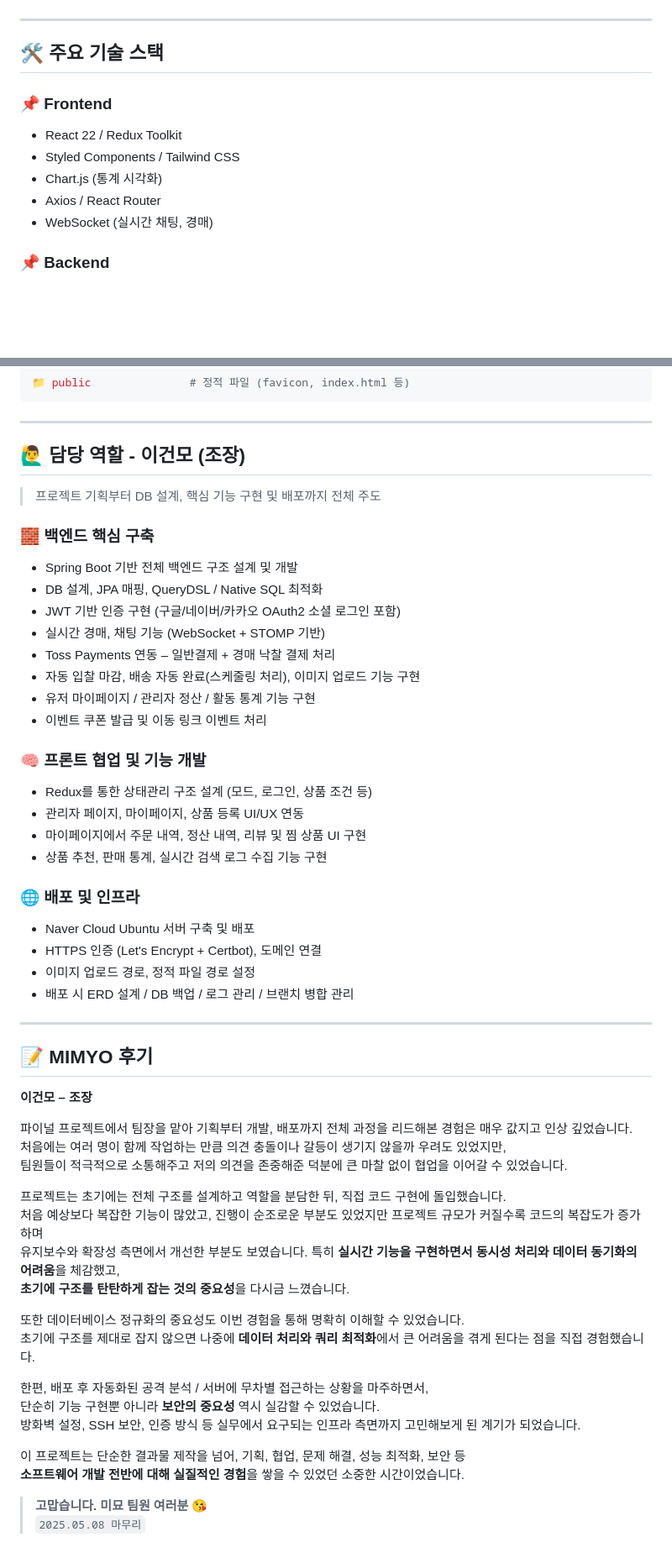
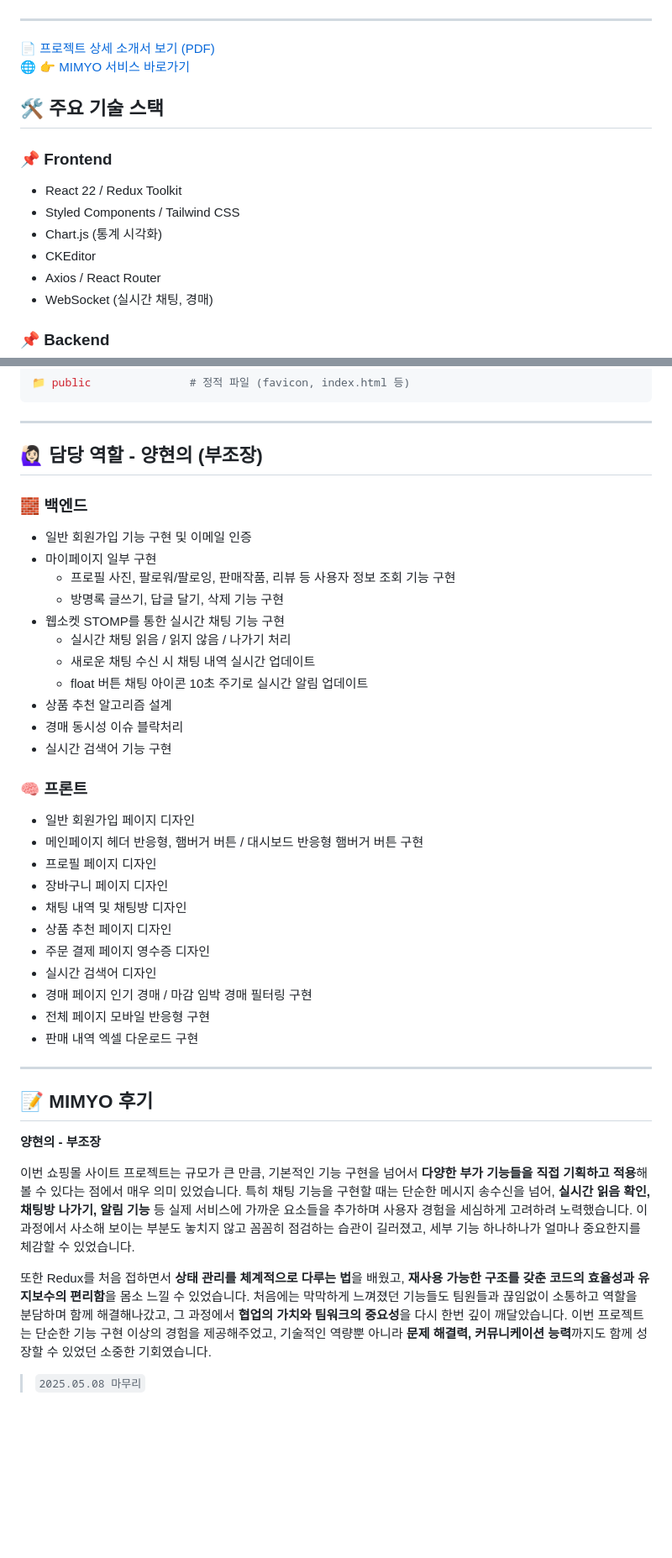
Before and after one commit to drumtiger/MIMYO, a Markdown page: README.md, 2 parts joined by grey strips. Shown at 84% size. Drawn GitHub-style; blank space fills up the shorter version.

````diff
--- a/README.md
+++ b/README.md
@@ -6,12 +6,16 @@
 
 ---
 
+📄 [프로젝트 상세 소개서 보기 (PDF)](https://drive.google.com/file/d/1ZVTpuval2WbT_x1n-3tOS7dhkpnCJQ8C/view?usp=drive_link)
+🌐 [👉 MIMYO 서비스 바로가기](https://mimyo.my)
+
 ## 🛠️ 주요 기술 스택
 
 ### 📌 Frontend
 - React 22 / Redux Toolkit
 - Styled Components / Tailwind CSS
 - Chart.js (통계 시각화)
+- CKEditor
 - Axios / React Router
 - WebSocket (실시간 채팅, 경매)
 
@@ -129,56 +133,52 @@
 ```
 ---
 
-## 🙋‍♂️ 담당 역할 - 이건모 (조장)
+## 🙋🏻‍♀️ 담당 역할 - 양현의 (부조장)
 
-> 프로젝트 기획부터 DB 설계, 핵심 기능 구현 및 배포까지 전체 주도
+### 🧱 백엔드
+- 일반 회원가입 기능 구현 및 이메일 인증
+- 마이페이지 일부 구현
+  - 프로필 사진, 팔로워/팔로잉, 판매작품, 리뷰 등 사용자 정보 조회 기능 구현
+  - 방명록 글쓰기, 답글 달기, 삭제 기능 구현
+- 웹소켓 STOMP를 통한 실시간 채팅 기능 구현
+  - 실시간 채팅 읽음 / 읽지 않음 / 나가기 처리
+  - 새로운 채팅 수신 시 채팅 내역 실시간 업데이트
+  - float 버튼 채팅 아이콘 10초 주기로 실시간 알림 업데이트
+- 상품 추천 알고리즘 설계
+- 경매 동시성 이슈 블락처리
+- 실시간 검색어 기능 구현
 
-### 🧱 백엔드 핵심 구축
-- Spring Boot 기반 전체 백엔드 구조 설계 및 개발
-- DB 설계, JPA 매핑, QueryDSL / Native SQL 최적화
-- JWT 기반 인증 구현 (구글/네이버/카카오 OAuth2 소셜 로그인 포함)
-- 실시간 경매, 채팅 기능 (WebSocket + STOMP 기반)
-- Toss Payments 연동 – 일반결제 + 경매 낙찰 결제 처리
-- 자동 입찰 마감, 배송 자동 완료(스케줄링 처리), 이미지 업로드 기능 구현
-- 유저 마이페이지 / 관리자 정산 / 활동 통계 기능 구현
-- 이벤트 쿠폰 발급 및 이동 링크 이벤트 처리
-
-### 🧠 프론트 협업 및 기능 개발
-- Redux를 통한 상태관리 구조 설계 (모드, 로그인, 상품 조건 등)
-- 관리자 페이지, 마이페이지, 상품 등록 UI/UX 연동
-- 마이페이지에서 주문 내역, 정산 내역, 리뷰 및 찜 상품 UI 구현
-- 상품 추천, 판매 통계, 실시간 검색 로그 수집 기능 구현
-
-### 🌐 배포 및 인프라
-- Naver Cloud Ubuntu 서버 구축 및 배포
-- HTTPS 인증 (Let's Encrypt + Certbot), 도메인 연결
-- 이미지 업로드 경로, 정적 파일 경로 설정
-- 배포 시 ERD 설계 / DB 백업 / 로그 관리 / 브랜치 병합 관리
+### 🧠 프론트
+- 일반 회원가입 페이지 디자인
+- 메인페이지 헤더 반응형, 햄버거 버튼 / 대시보드 반응형 햄버거 버튼 구현
+- 프로필 페이지 디자인
+- 장바구니 페이지 디자인
+- 채팅 내역 및 채팅방 디자인
+- 상품 추천 페이지 디자인
+- 주문 결제 페이지 영수증 디자인
+- 실시간 검색어 디자인
+- 경매 페이지 인기 경매 / 마감 임박 경매 필터링 구현
+- 전체 페이지 모바일 반응형 구현
+- 판매 내역 엑셀 다운로드 구현
 
 ---
 
 ## 📝 MIMYO 후기
 
-**이건모 – 조장**
+**양현의 - 부조장**
 
-파이널 프로젝트에서 팀장을 맡아 기획부터 개발, 배포까지 전체 과정을 리드해본 경험은 매우 값지고 인상 깊었습니다.
-처음에는 여러 명이 함께 작업하는 만큼 의견 충돌이나 갈등이 생기지 않을까 우려도 있었지만,
-팀원들이 적극적으로 소통해주고 저의 의견을 존중해준 덕분에 큰 마찰 없이 협업을 이어갈 수 있었습니다.
+이번 쇼핑몰 사이트 프로젝트는 규모가 큰 만큼, 기본적인 기능 구현을 넘어서
+**다양한 부가 기능들을 직접 기획하고 적용**해볼 수 있다는 점에서 매우 의미 있었습니다.
+특히 채팅 기능을 구현할 때는 단순한 메시지 송수신을 넘어, **실시간 읽음 확인, 채팅방 나가기, 알림 기능** 등
+실제 서비스에 가까운 요소들을 추가하며 사용자 경험을 세심하게 고려하려 노력했습니다.
+이 과정에서 사소해 보이는 부분도 놓치지 않고 꼼꼼히 점검하는 습관이 길러졌고,
+세부 기능 하나하나가 얼마나 중요한지를 체감할 수 있었습니다.
 
-프로젝트는 초기에는 전체 구조를 설계하고 역할을 분담한 뒤, 직접 코드 구현에 돌입했습니다.
-처음 예상보다 복잡한 기능이 많았고, 진행이 순조로운 부분도 있었지만 프로젝트 규모가 커질수록 코드의 복잡도가 증가하며
-유지보수와 확장성 측면에서 개선한 부분도 보였습니다. 특히 **실시간 기능을 구현하면서 동시성 처리와 데이터 동기화의 어려움**을 체감했고,
-**초기에 구조를 탄탄하게 잡는 것의 중요성**을 다시금 느꼈습니다.
+또한 Redux를 처음 접하면서 **상태 관리를 체계적으로 다루는 법**을 배웠고,
+**재사용 가능한 구조를 갖춘 코드의 효율성과 유지보수의 편리함**을 몸소 느낄 수 있었습니다.
+처음에는 막막하게 느껴졌던 기능들도 팀원들과 끊임없이 소통하고 역할을 분담하며 함께 해결해나갔고,
+그 과정에서 **협업의 가치와 팀워크의 중요성**을 다시 한번 깊이 깨달았습니다.
+이번 프로젝트는 단순한 기능 구현 이상의 경험을 제공해주었고, 기술적인 역량뿐 아니라
+**문제 해결력, 커뮤니케이션 능력**까지도 함께 성장할 수 있었던 소중한 기회였습니다.
 
-또한 데이터베이스 정규화의 중요성도 이번 경험을 통해 명확히 이해할 수 있었습니다.
-초기에 구조를 제대로 잡지 않으면 나중에 **데이터 처리와 쿼리 최적화**에서 큰 어려움을 겪게 된다는 점을 직접 경험했습니다.
-
-한편, 배포 후 자동화된 공격 분석 / 서버에 무차별 접근하는 상황을 마주하면서,
-단순히 기능 구현뿐 아니라 **보안의 중요성** 역시 실감할 수 있었습니다.
-방화벽 설정, SSH 보안, 인증 방식 등 실무에서 요구되는 인프라 측면까지 고민해보게 된 계기가 되었습니다.
-
-이 프로젝트는 단순한 결과물 제작을 넘어, 기획, 협업, 문제 해결, 성능 최적화, 보안 등
-**소프트웨어 개발 전반에 대해 실질적인 경험**을 쌓을 수 있었던 소중한 시간이었습니다.
-
-> **고맙습니다. 미묘 팀원 여러분 😘**
 > `2025.05.08 마무리`
````
